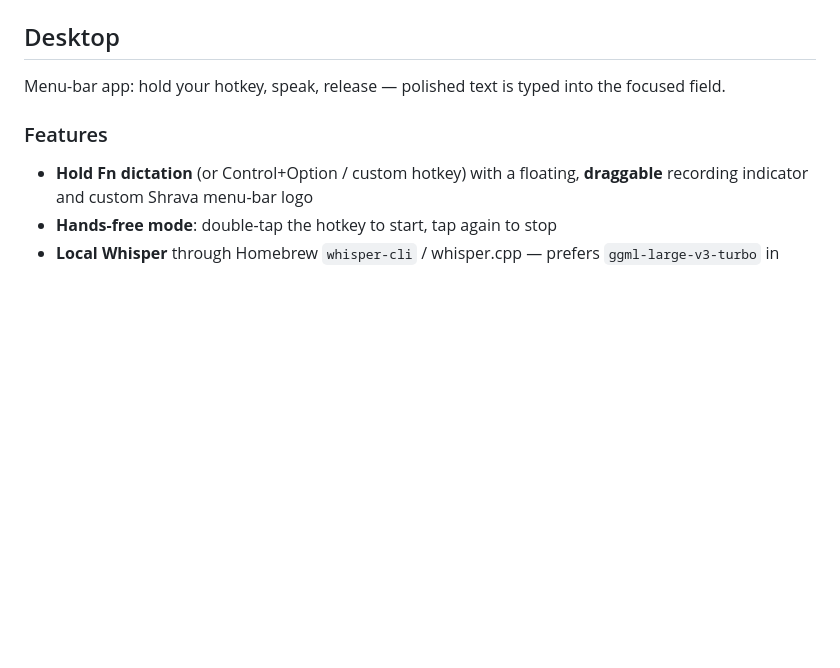
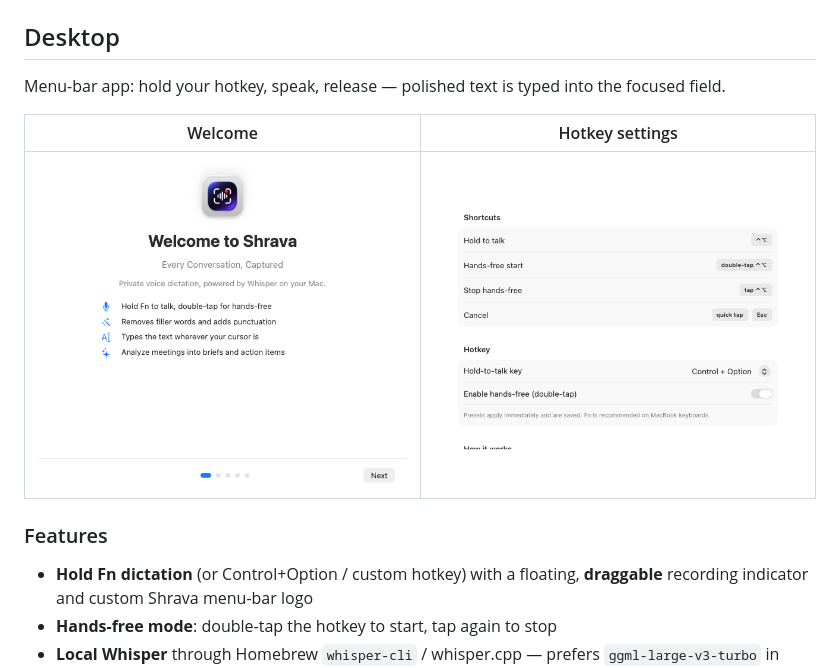
Before and after one commit to nitinkanish/shrava-ai, a Markdown page: README.md, the part around the change. Rendered like a GitHub page; pictures changed too: docs/screenshots/mac-hotkey.png (added), docs/screenshots/mac-welcome.png (added); blank space fills up the shorter version.

Commit message:
README: add desktop screenshots

```diff
--- a/README.md
+++ b/README.md
@@ -23,6 +23,11 @@ Audio never leaves your device for transcription. Meeting Brief text is sent to
 ## Desktop
 
 Menu-bar app: hold your hotkey, speak, release — polished text is typed into the focused field.
+
+
+| Welcome | Hotkey settings |
+|:---:|:---:|
+| <img src="docs/screenshots/mac-welcome.png" width="420" alt="Mac welcome"> | <img src="docs/screenshots/mac-hotkey.png" width="420" alt="Mac hotkey settings"> |
 
 ### Features
 
```
